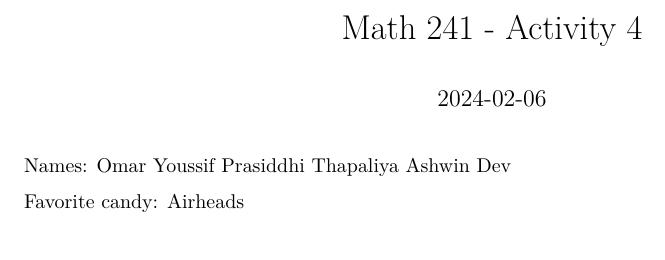
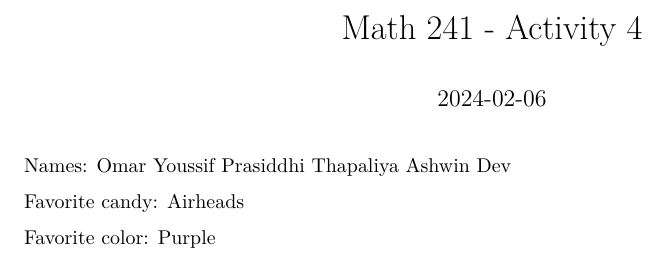
Before and after one commit to omaryoussif/math241activity4, an R Markdown document (group_names.Rmd): part of the page, cut so that both start at the same text. Rendered offline with R 4.5, knitr and Pandoc, then LaTeX, with nearby package versions.

Commit message:
Adding Omar's favorite color.

```diff
--- a/group_names.Rmd
+++ b/group_names.Rmd
@@ -9,3 +9,5 @@ Prasiddhi Thapaliya
 Ashwin Dev
 
 Favorite candy: Airheads
+
+Favorite color: Purple
```
Also changed, not shown: 1 other file.
